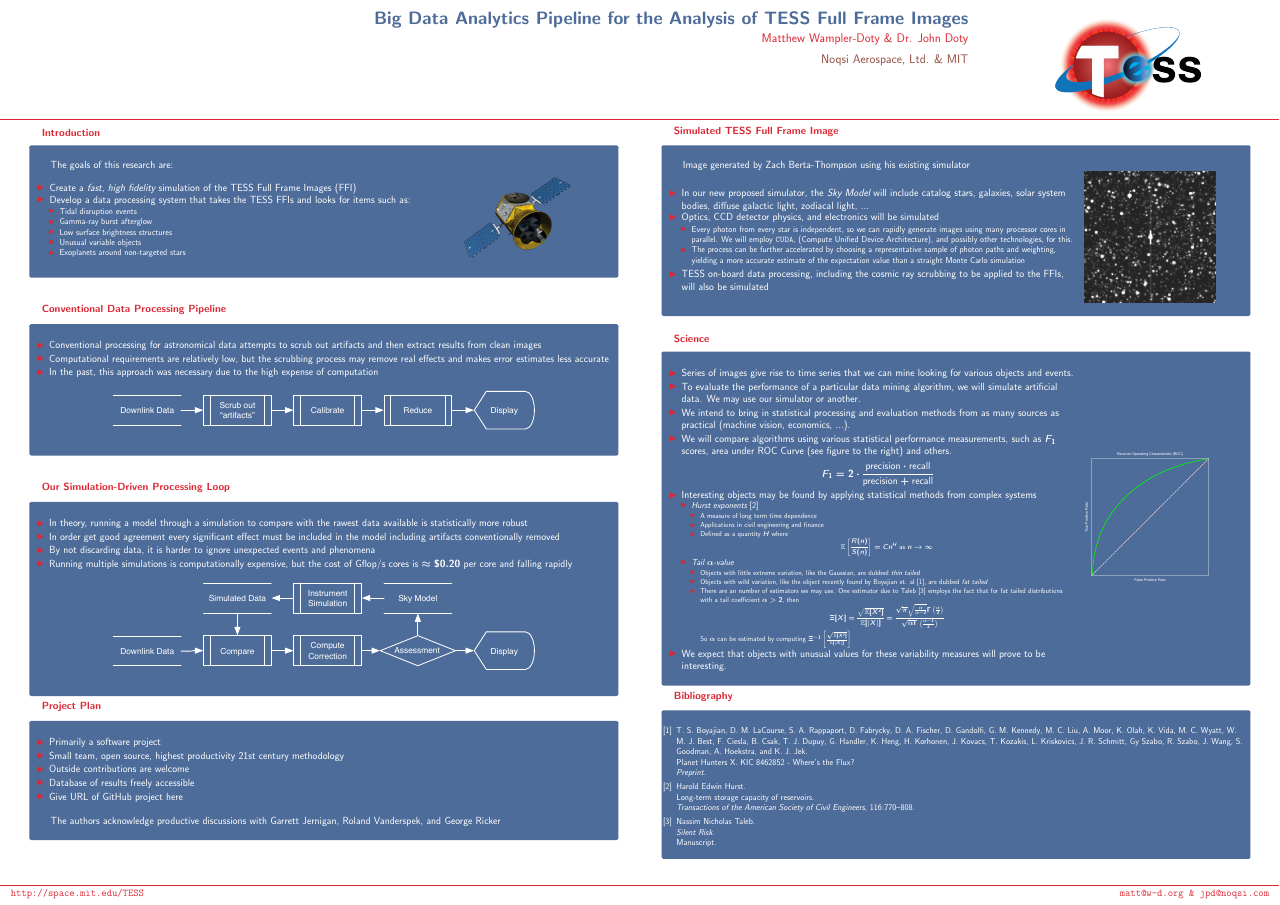
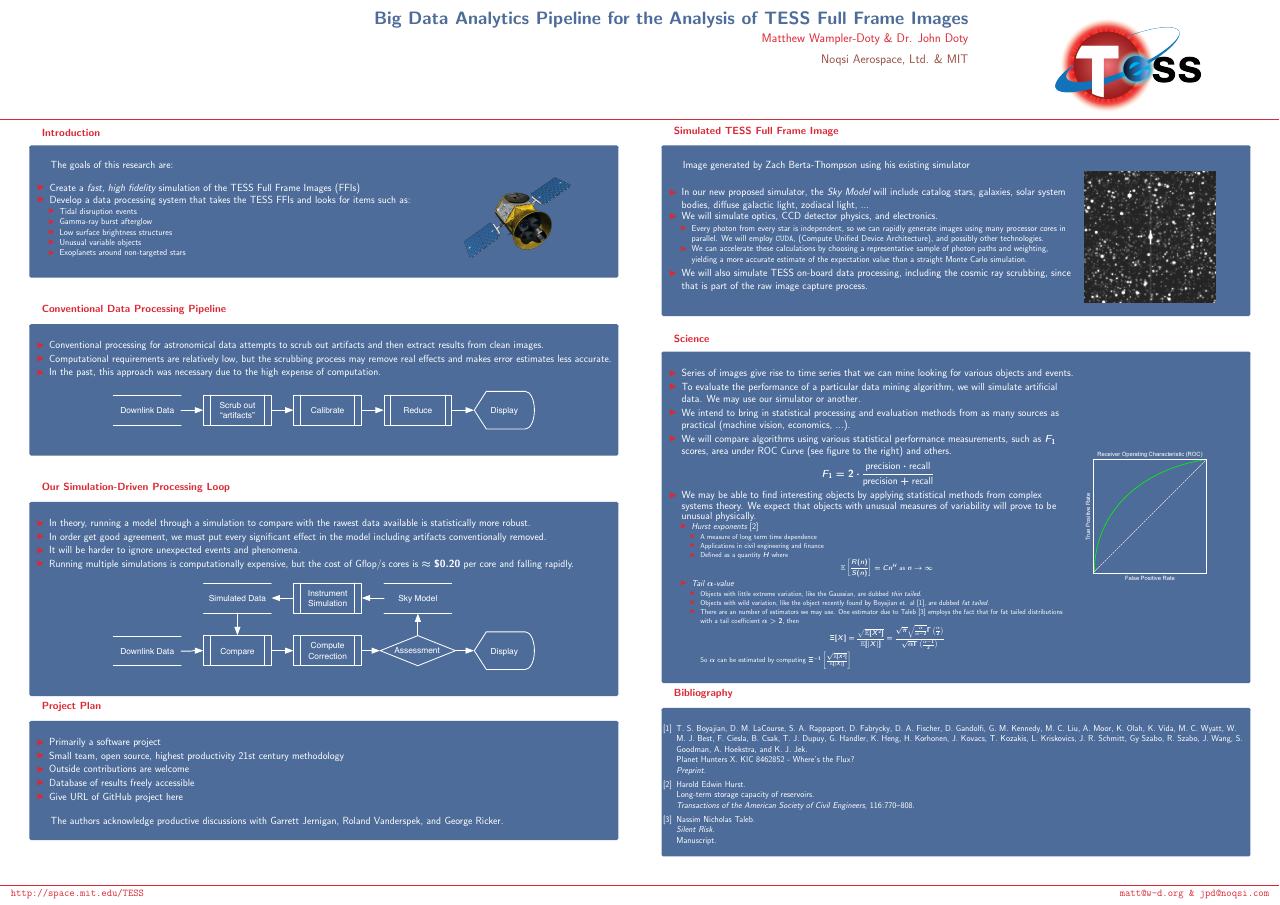
Before and after one commit to TESScience/FFIPoster, a LaTeX poster (tess-ffi.tex): the whole page. Compiled offline with pdfLaTeX.

Commit message:
Gettin' close

```diff
--- a/tess-ffi.tex
+++ b/tess-ffi.tex
@@ -40,7 +40,7 @@
             \begin{columns}
 	            \begin{column}{.70\textwidth}
 		              \begin{itemize}
-		              \item Create a \emph{fast, high fidelity} simulation of the TESS Full Frame Images (FFI)
+		              \item Create a \emph{fast, high fidelity} simulation of the TESS Full Frame Images (FFIs)
 		              \item Develop a data processing system that takes the TESS FFIs and looks for items such as:
 		              \begin{itemize}
 		              	\item Tidal disruption events
@@ -72,5 +72,3 @@
             \vspace{2cm}
             \begin{block}{Our Simulation-Driven Processing Loop}
             \begin{itemize}
-            \item  In theory, running a model through a simulation to compare with the rawest data available is statistically more robust
-            \item In order get good agreement every significant effect must be included in the model including artifacts conventionally removed
@@ -79,3 +77,5 @@
+            \item It will be harder to ignore unexpected events and phenomena.
+            \item Running multiple simulations is computationally expensive, but the cost of Gflop/s cores is $\approx\$0.20$ per core and falling rapidly.
             \end{itemize}
               \begin{center}
               \includegraphics[width=0.75\linewidth]{figures/Our_Pipeline.pdf}
@@ -112,13 +112,13 @@ The authors acknowledge productive discussions with Garrett Jernigan, Roland Van
                 \begin{itemize}
                     \item In our new proposed simulator, the \emph{Sky Model} will include catalog stars, galaxies, solar system bodies, diffuse galactic light, zodiacal light, ...
                     \vfill
-                    \item Optics, CCD detector physics, and electronics will be simulated
+                    \item We will simulate optics, CCD detector physics, and electronics.
                     \begin{itemize}
-                    	\item Every photon from every star is independent, so we can rapidly generate images using many processor cores in parallel. We will employ \texttt{CUDA}, (Compute Unified Device Architecture), and possibly other technologies, for this.
-			\item The process can be further accelerated by choosing a representative sample of photon paths and weighting, yielding a more accurate estimate of the expectation value than a straight Monte Carlo simulation
+                    	\item Every photon from every star is independent, so we can rapidly generate images using many processor cores in parallel. We will employ \texttt{CUDA}, (Compute Unified Device Architecture), and possibly other technologies.
+			\item We can accelerate these calculations by choosing a representative sample of photon paths and weighting, yielding a more accurate estimate of the expectation value than a straight Monte Carlo simulation.
                     \end{itemize}
                     \vfill
-                    \item TESS on-board data processing, including the cosmic ray scrubbing to be applied to the FFIs, will also be simulated
+                    \item We will also simulate TESS on-board data processing, including the cosmic ray scrubbing, since that is part of the raw image capture process.
                     \vfill
                 \end{itemize}
                 \end{column}
@@ -137,7 +137,7 @@ The authors acknowledge productive discussions with Garrett Jernigan, Roland Van
 					\item We intend to bring in statistical processing and evaluation methods from as many sources as practical (machine vision, economics, ...).
 					\item We will compare algorithms using various statistical performance measurements, such as $F_1$ scores, area under ROC Curve (see figure to the right) and others.
 					$$ F_1 = 2 \cdot \frac{\textup{precision} \cdot \textup{recall}}{\textup{precision} + \textup{recall}} $$
-					\item Interesting objects may be found by applying statistical methods from complex systems
+					\item We may be able to find interesting objects by applying statistical methods from complex systems theory. We expect that objects with unusual measures of variability will prove to be unusual physically.
 					\begin{itemize}
 						\item \emph{Hurst exponents} \cite{hurst_longterm_1951}
 						\begin{itemize}
@@ -156,14 +156,13 @@ The authors acknowledge productive discussions with Garrett Jernigan, Roland Van
 						\end{itemize}
 						\item \emph{Tail $\alpha$-value}
 						\begin{itemize}
-							\item Objects with little extreme variation, like the Gaussian, are dubbed \emph{thin tailed}
-							\item Objects with wild variation, like the object recently found by Boyajian et. al \cite{boyajian_planet_2015}, are dubbed \emph{fat tailed}
+							\item Objects with little extreme variation, like the Gaussian, are dubbed \emph{thin tailed}.
+							\item Objects with wild variation, like the object recently found by Boyajian et. al \cite{boyajian_planet_2015}, are dubbed \emph{fat tailed}.
 							\item There are an number of estimators we may use. One estimator due to Taleb \cite{taleb_silent_2015} employs the fact that for fat tailed distributions with a tail coefficient $\alpha > 2$, then
 							$$ \Xi[X] = \frac{\sqrt{\mathbb{E}[X^2]}}{\mathbb{E}[|X|]} = \frac{\sqrt{\pi}\sqrt{\frac{\alpha}{\alpha -2}}\Gamma\left(\frac{\alpha}{2}\right)}{\sqrt{\alpha} \Gamma \left(\frac{\alpha - 1}{2} \right)}$$
 							So $\alpha$ can be estimated by computing $\Xi^{-1}\left[\frac{\sqrt{\mathbb{E}[X^2]}}{\mathbb{E}[|X|]}\right]$
 						\end{itemize}
 					\end{itemize}
-					\item We expect that objects with unusual values for these variability measures will prove to be interesting.
 		                \end{itemize}
 	                \end{column}
 	                \begin{column}{.28\textwidth}
```
Also changed, not shown: figures/ROC.pdf, tess-ffi.tex (12 more changed lines).
